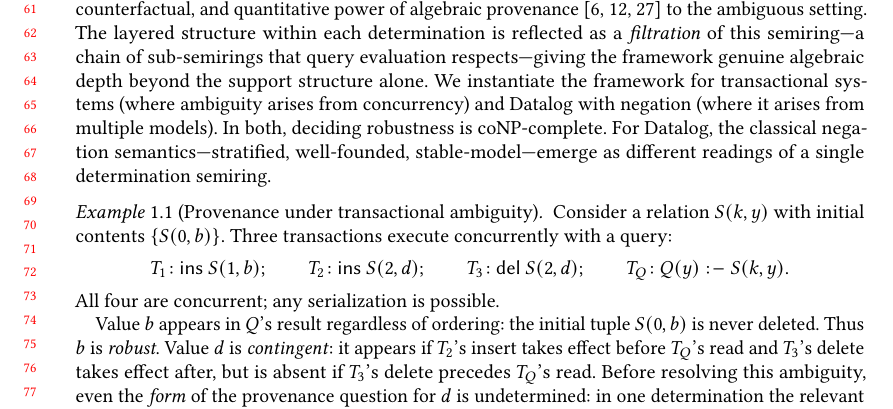
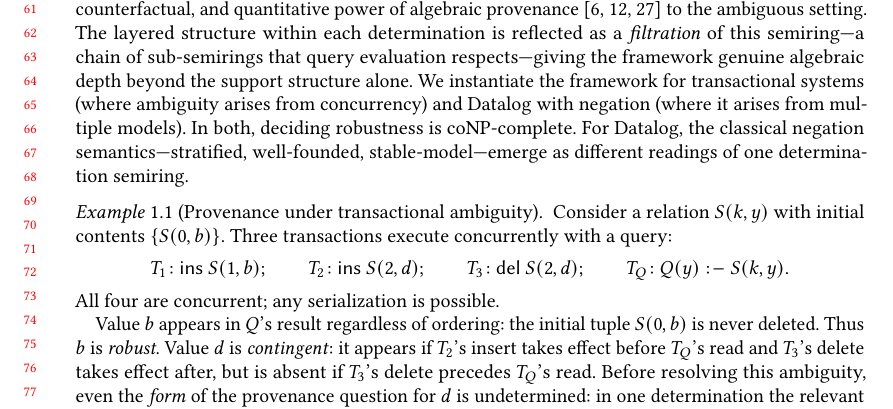
Before and after one commit to jhellerstein/provenance, a LaTeX paper (main.tex): part of page 2 of 30, cut so that both start at the same text. Compiled offline with pdfLaTeX.

Commit message:
Fix 2-word orphan: reflow Datalog sentence

```diff
--- a/main.tex
+++ b/main.tex
@@ -163,9 +163,8 @@ We instantiate the framework for transactional systems (where ambiguity
 arises from concurrency) and Datalog with negation (where it arises from
 multiple models).
 In both, deciding robustness is coNP-complete.
-For Datalog, the classical negation semantics---stratified,
-well-founded, stable-model---emerge as different readings of a single
-determination semiring.
+For Datalog, the classical negation semantics---stratified, well-founded,
+stable-model---emerge as different readings of one determination semiring.
 
 \begin{example}[Provenance under transactional ambiguity]
   \label{ex:example}
```
